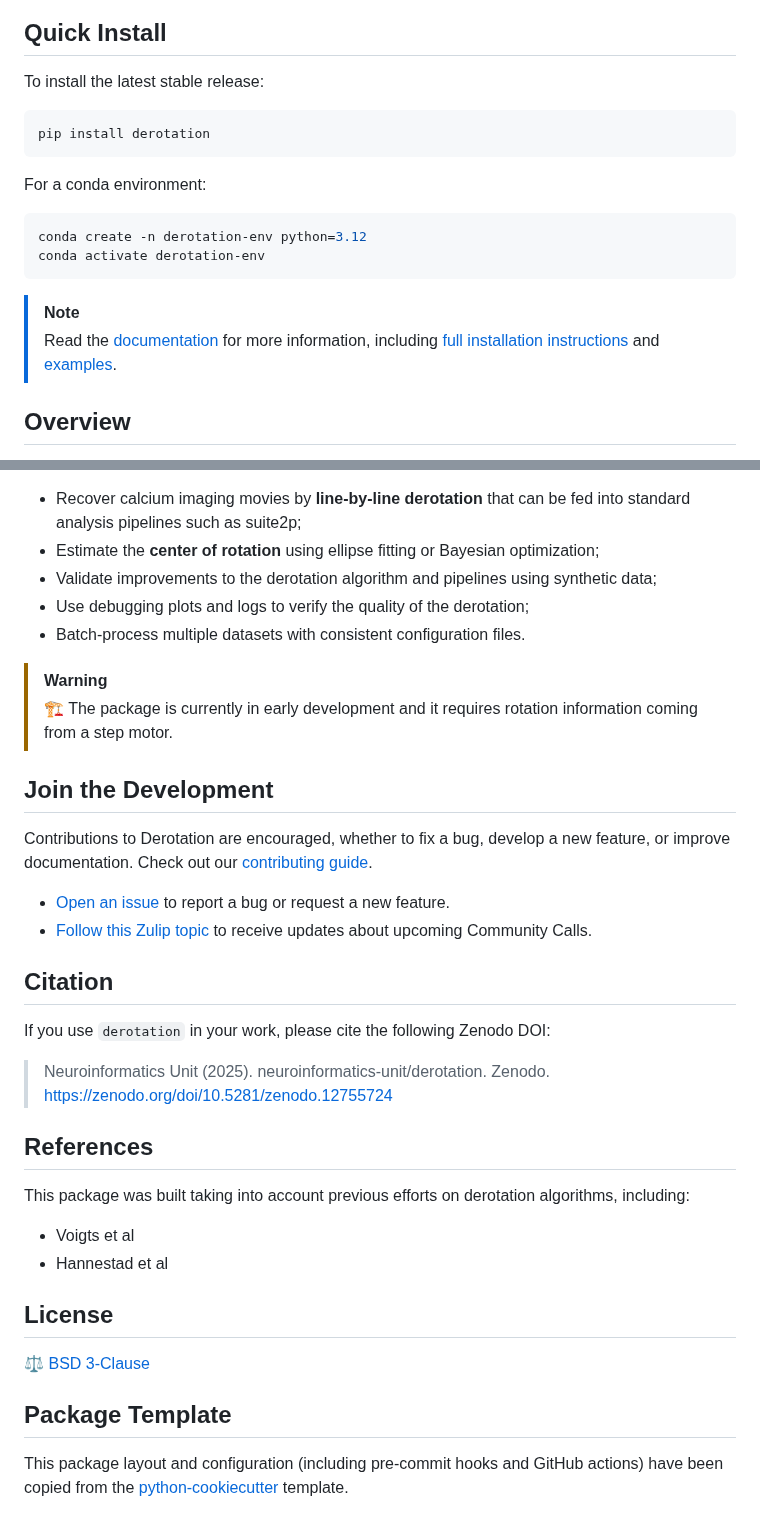
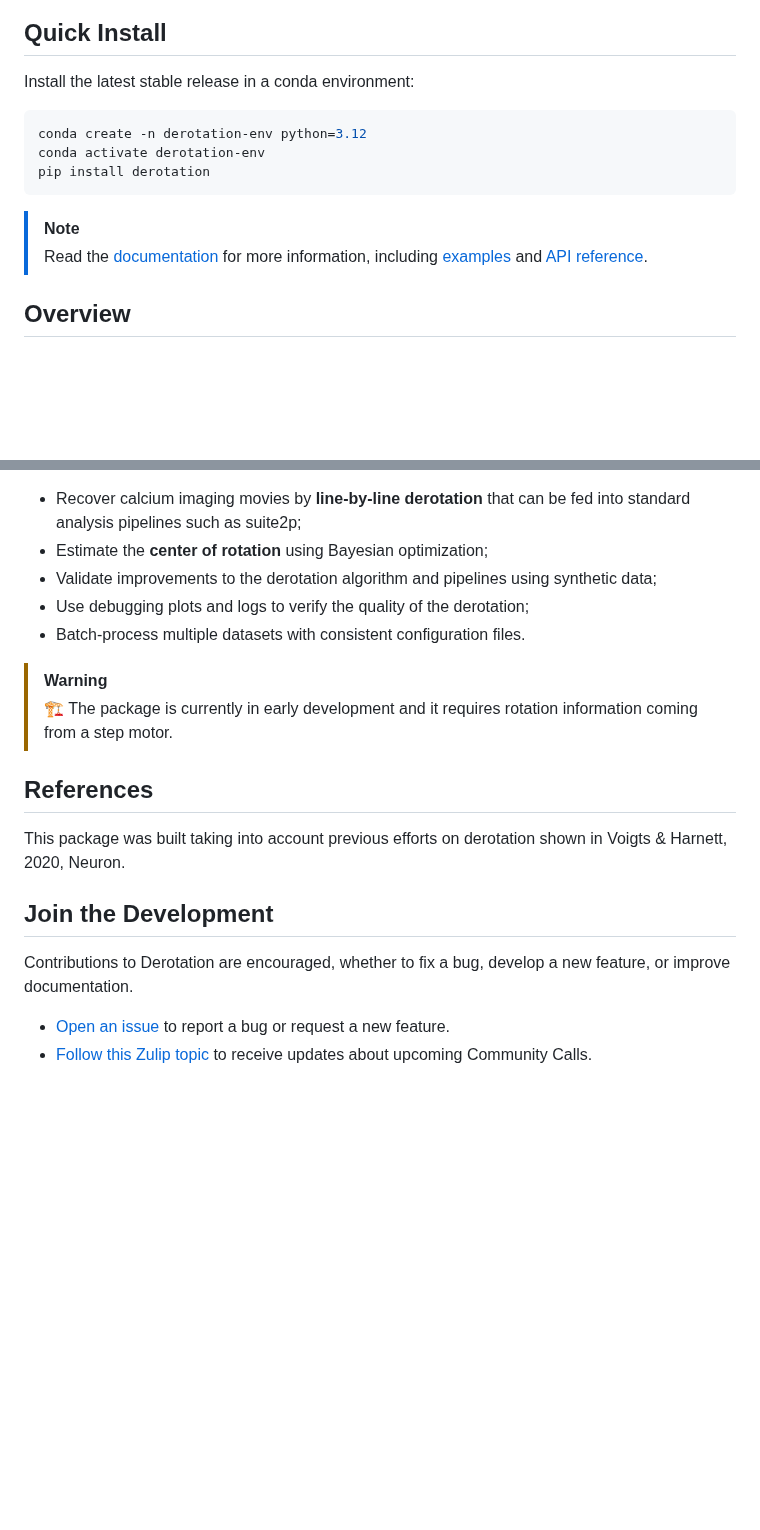
Before and after one commit to neuroinformatics-unit/derotation, a Markdown page: README.md, 2 parts joined by grey strips. Drawn GitHub-style; blank space fills up the shorter version.

````diff
--- a/README.md
+++ b/README.md
@@ -14,19 +14,15 @@ The derotation package offers a robust solution for reconstructing images of rot
 
 ## Quick Install
 
-To install the latest stable release:
+Install the latest stable release in a conda environment:
 ```bash
+conda create -n derotation-env python=3.12
+conda activate derotation-env
 pip install derotation
 ```
 
-For a conda environment:
-```bash
-conda create -n derotation-env python=3.12
-conda activate derotation-env
-```
-
 > [!Note]
-> Read the [documentation](https://derotation.neuroinformatics.dev) for more information, including [full installation instructions](https://derotation.neuroinformatics.dev/user_guide/installation.html) and [examples](https://derotation.neuroinformatics.dev/examples/index.html).
+> Read the [documentation](https://derotation.neuroinformatics.dev) for more information, including [examples](https://derotation.neuroinformatics.dev/examples/index.html) and [API reference](https://derotation.neuroinformatics.dev/api_index.html).
 
 ## Overview
 To address certain neuroscience questions in rodents, it might be necessary to image the brain while the head or the body of the animal rotates. In such a case, and even more when the frame rate is low, the acquired movies are distorted by the rotation. These distortions have a peculiar pattern due to the line scanning nature of the microscope, which can be corrected by the derotation package.
@@ -35,5 +33,5 @@ To address certain neuroscience questions in rodents, it might be necessary to i
 - Recover calcium imaging movies by **line-by-line derotation** that can be fed into standard analysis pipelines such as suite2p;
-- Estimate the **center of rotation** using ellipse fitting or Bayesian optimization;
+- Estimate the **center of rotation** using Bayesian optimization;
 - Validate improvements to the derotation algorithm and pipelines using synthetic data;
 - Use debugging plots and logs to verify the quality of the derotation;
 - Batch-process multiple datasets with consistent configuration files.
@@ -41,26 +39,14 @@ To address certain neuroscience questions in rodents, it might be necessary to i
 > [!Warning]
 > 🏗️ The package is currently in early development and it requires rotation information coming from a step motor.
 
+
+## References
+This package was built taking into account previous efforts on derotation shown in Voigts & Harnett, 2020, Neuron.
+
+
 ## Join the Development
 
-Contributions to Derotation are encouraged, whether to fix a bug, develop a new feature, or improve documentation. Check out our [contributing guide](https://derotation.neuroinformatics.dev/community/contributing.html).
+Contributions to Derotation are encouraged, whether to fix a bug, develop a new feature, or improve documentation.
 
 - [Open an issue](https://github.com/neuroinformatics-unit/derotation/issues) to report a bug or request a new feature.
 - [Follow this Zulip topic](https://neuroinformatics.zulipchat.com/#narrow/channel/406001-Derotation/topic/Community.20Calls) to receive updates about upcoming Community Calls.
-
-## Citation
-
-If you use `derotation` in your work, please cite the following Zenodo DOI:
-
-> Neuroinformatics Unit (2025). neuroinformatics-unit/derotation. Zenodo. [https://zenodo.org/doi/10.5281/zenodo.12755724](https://zenodo.org/doi/10.5281/zenodo.12755724)
-
-## References
-This package was built taking into account previous efforts on derotation algorithms, including:
-- Voigts et al
-- Hannestad et al
-
-## License
-⚖️ [BSD 3-Clause](./LICENSE)
-
-## Package Template
-This package layout and configuration (including pre-commit hooks and GitHub actions) have been copied from the [python-cookiecutter](https://github.com/neuroinformatics-unit/python-cookiecutter) template.
````
Also changed, not shown: other parts of README.md (+3 -1 lines), docs/source/index.md (+10 -16 lines), docs/source/_static/derotation_index.png (added), docs/source/_static/rotator.gif (added), docs/source/_static/wrong_center.png (added), 8 other files.
